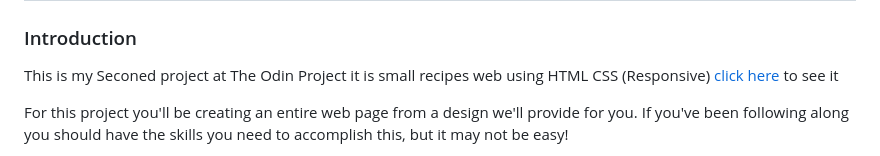
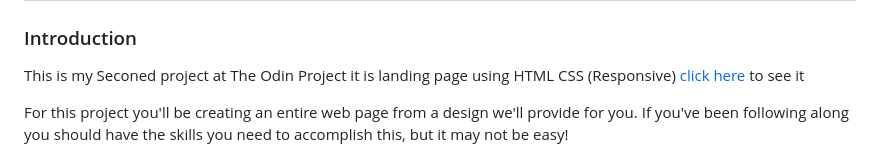
Before and after one commit to ZeyadAwdallah/AFC-Richmond-Landing-Page, a Markdown page: README.md, the part around the change. Drawn GitHub-style.

```diff
--- a/README.md
+++ b/README.md
@@ -1,7 +1,7 @@
 # Odin-Landing-Page
 
 ### Introduction
-This is my Seconed project at The Odin Project it is small recipes web using HTML CSS (Responsive) [click here](https://afc-richmond.netlify.app/#) to see it
+This is my Seconed project at The Odin Project it is landing page using HTML CSS (Responsive) [click here](https://afc-richmond.netlify.app/#) to see it
 
 For this project you'll be creating an entire web page from a design we'll provide for you. If you've been following along you should have the skills you need to accomplish this, but it may not be easy!
 
```
